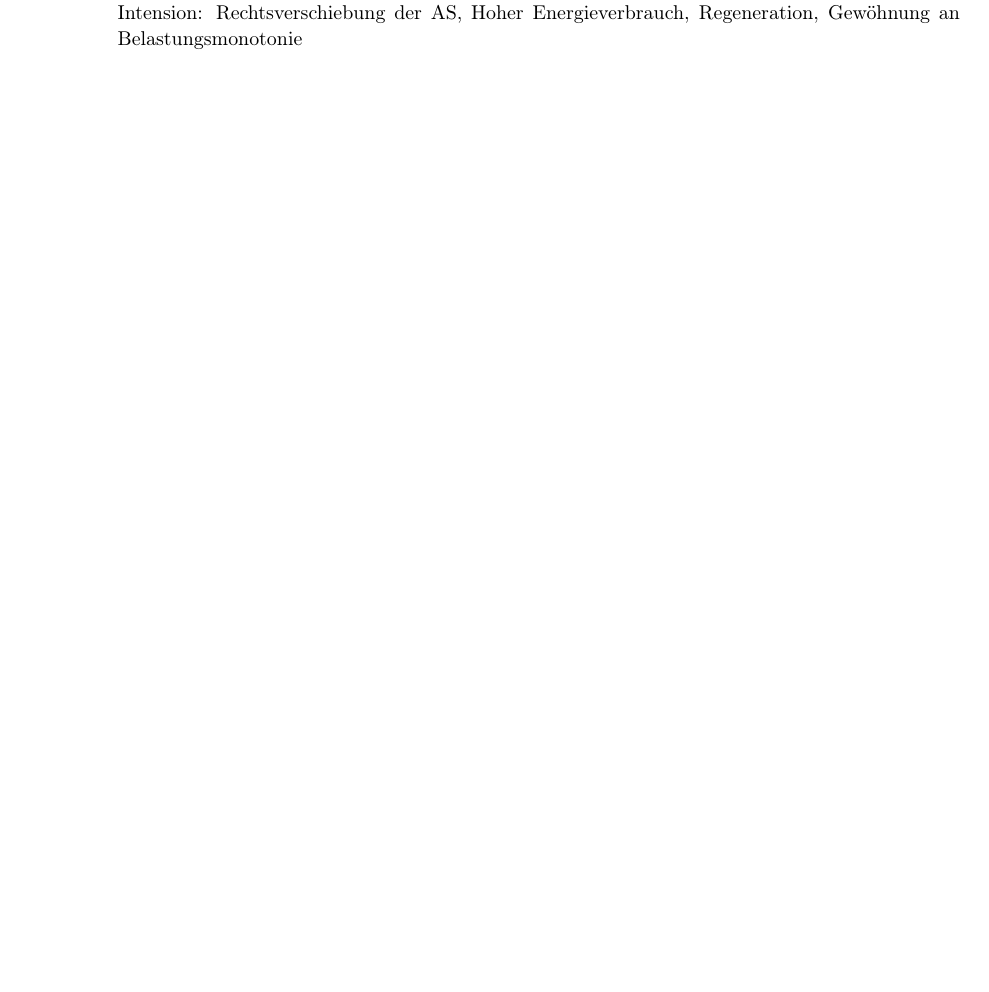
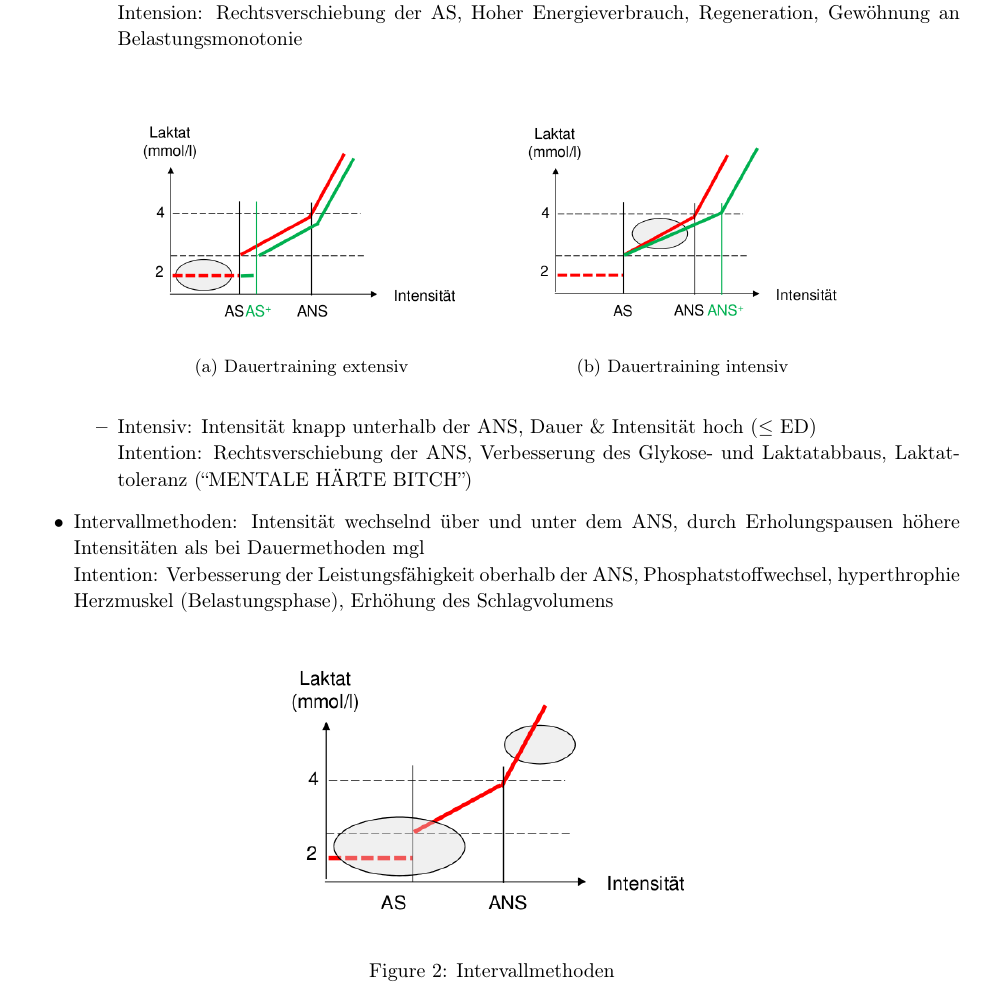
Before and after one commit to AnonymFx/trainingswissenschafften-zusammenfassung, a LaTeX document (report.tex, which reads content/ausdauer.tex): part of page 6 of 10, cut so that both start at the same text, the shorter picture padded with empty space. Compiled offline with pdfLaTeX.

Commit message:
added images to trainingsmethoden

```diff
--- a/content/ausdauer.tex
+++ b/content/ausdauer.tex
@@ -89,6 +89,26 @@ Definition: Ermüdungswiderstandsfähigkeit (konditionell und informationell) un
   \item Dauermethode: Ununterbrochene Dauerbelastung mit geringer intensität und keinen Pausen
     \begin{itemize}
       \item Extensiv: Intensität unterhalb der AS (?) \& Dauer von 20-60min oder mehr.\\
-                Intension: Rechtsverschiebung der AS, Hoher Energieverbrauch, Regeneration, Gewöhnung an Belastungsmonotonie
+        Intension: Rechtsverschiebung der AS, Hoher Energieverbrauch, Regeneration, Gewöhnung an Belastungsmonotonie \\
+        \begin{figure}[H]
+          \centering
+          \begin{subfigure}[b]{0.4\textwidth}
+            \includegraphics[width=\textwidth]{pictures/dauertraining_extensiv.png}
+            \caption{Dauertraining extensiv}
+          \end{subfigure}
+          \begin{subfigure}[b]{0.4\textwidth}
+            \includegraphics[width=\textwidth]{pictures/dauertraining_intensiv.png}
+            \caption{Dauertraining intensiv}
+          \end{subfigure}
+        \end{figure}
+      \item Intensiv: Intensität knapp unterhalb der ANS, Dauer \& Intensität hoch ($\leq$ ED)\\
+        Intention: Rechtsverschiebung der ANS, Verbesserung des Glykose- und Laktatabbaus, Laktattoleranz (``MENTALE HÄRTE BITCH'')
     \end{itemize}
+  \item Intervallmethoden: Intensität wechselnd über und unter dem ANS, durch Erholungspausen höhere Intensitäten als bei Dauermethoden mgl \\
+    Intention: Verbesserung der Leistungsfähigkeit oberhalb der ANS, Phosphatstoffwechsel, hyperthrophie Herzmuskel (Belastungsphase), Erhöhung des Schlagvolumens
+    \begin{figure}[H]
+      \centering
+      \includegraphics[width=.5\textwidth]{pictures/intervalltraining.png}
+      \caption{Intervallmethoden}
+    \end{figure}
 \end{itemize}
```
Also changed, not shown: pictures/dauertraining_extensiv.png (added), pictures/dauertraining_intensiv.png (added), pictures/intervalltraining.png (added).
